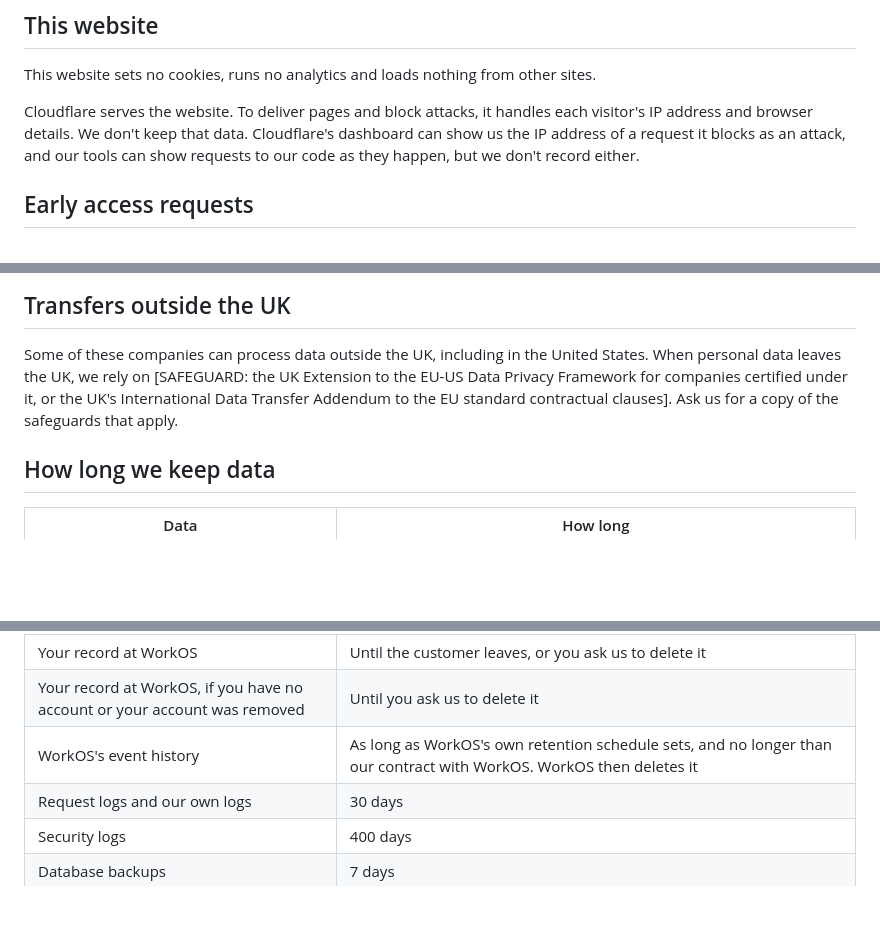
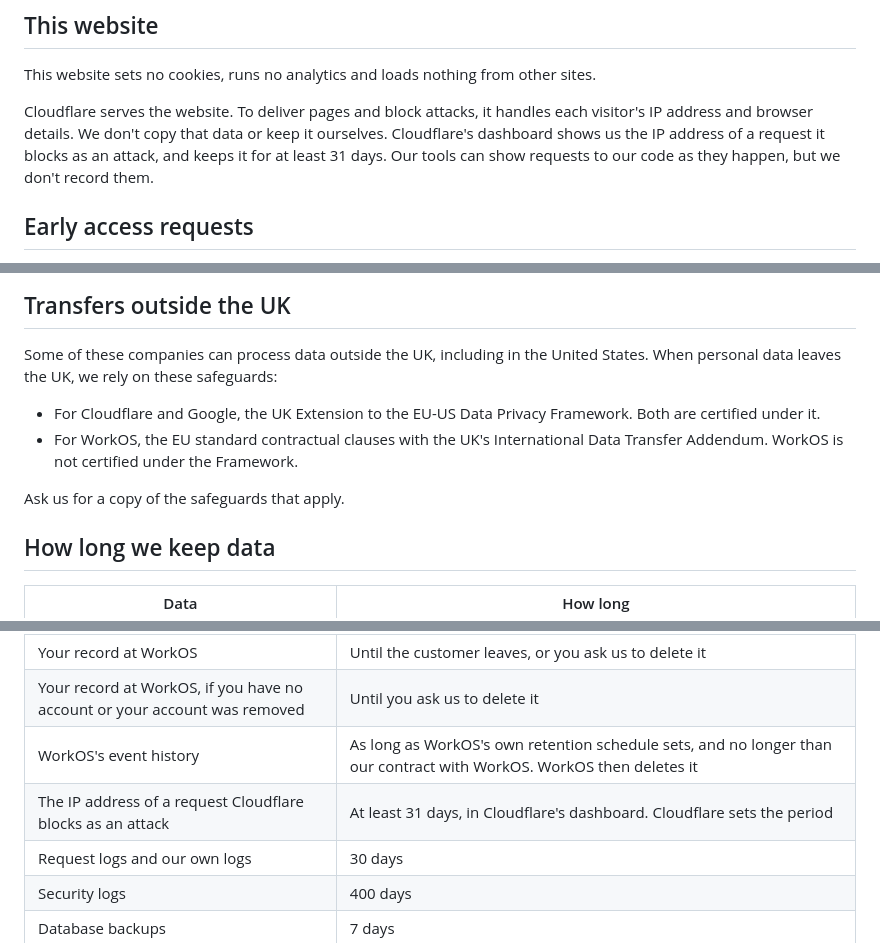
Before and after one commit to otherlodehq/otherlode.dev, a Markdown page: src/pages/privacy.md, 3 parts joined by grey strips. Drawn GitHub-style; blank space fills up the shorter version.

Commit message:
Name each transfer safeguard and Cloudflare's blocked-request retention (#19)
Cloudflare and Google are on the Data Privacy Framework list with the UK
Extension; WorkOS is not, and its addendum uses the EU standard
contractual clauses with the UK's International Data Transfer Addendum.

Cloudflare's dashboard keeps security event analytics, with a blocked
request's IP address, for at least 31 days on our plan, so the website
section no longer says we keep none of it, and the retention table has
a row for it.

Co-Authored-By: Claude Opus 5.5 <noreply@anthropic.com>

```diff
--- a/src/pages/privacy.md
+++ b/src/pages/privacy.md
@@ -39,10 +39,11 @@ This website sets no cookies, runs no analytics and loads nothing from
 other sites.
 
 Cloudflare serves the website. To deliver pages and block attacks, it
-handles each visitor's IP address and browser details. We don't keep
-that data. Cloudflare's dashboard can show us the IP address of a
-request it blocks as an attack, and our tools can show requests to our
-code as they happen, but we don't record either.
+handles each visitor's IP address and browser details. We don't copy
+that data or keep it ourselves. Cloudflare's dashboard shows us the IP
+address of a request it blocks as an attack, and keeps it for at least
+31 days. Our tools can show requests to our code as they happen, but we
+don't record them.
 
 ## Early access requests
 
@@ -248,10 +249,15 @@ We don't sell personal data, and we don't use it for advertising.
 
 Some of these companies can process data outside the UK, including in
 the United States. When personal data leaves the UK, we rely on
-[SAFEGUARD: the UK Extension to the EU-US Data Privacy Framework for
-companies certified under it, or the UK's International Data Transfer
-Addendum to the EU standard contractual clauses]. Ask us for a copy of
-the safeguards that apply.
+these safeguards:
+
+- For Cloudflare and Google, the UK Extension to the EU-US Data Privacy
+  Framework. Both are certified under it.
+- For WorkOS, the EU standard contractual clauses with the UK's
+  International Data Transfer Addendum. WorkOS is not certified under
+  the Framework.
+
+Ask us for a copy of the safeguards that apply.
 
 ## How long we keep data
 
@@ -268,6 +274,7 @@ the safeguards that apply.
 | Your record at WorkOS | Until the customer leaves, or you ask us to delete it |
 | Your record at WorkOS, if you have no account or your account was removed | Until you ask us to delete it |
 | WorkOS's event history | As long as WorkOS's own retention schedule sets, and no longer than our contract with WorkOS. WorkOS then deletes it |
+| The IP address of a request Cloudflare blocks as an attack | At least 31 days, in Cloudflare's dashboard. Cloudflare sets the period |
 | Request logs and our own logs | 30 days |
 | Security logs | 400 days |
 | Database backups | 7 days |
```
